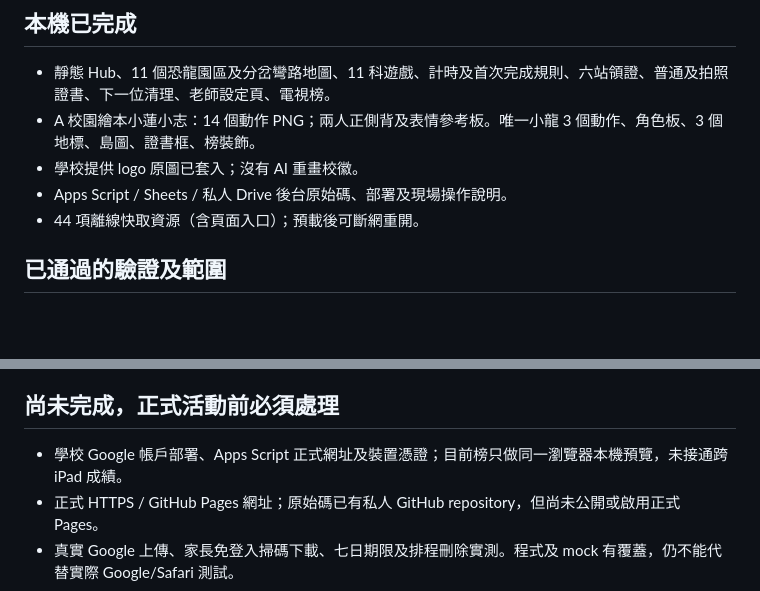
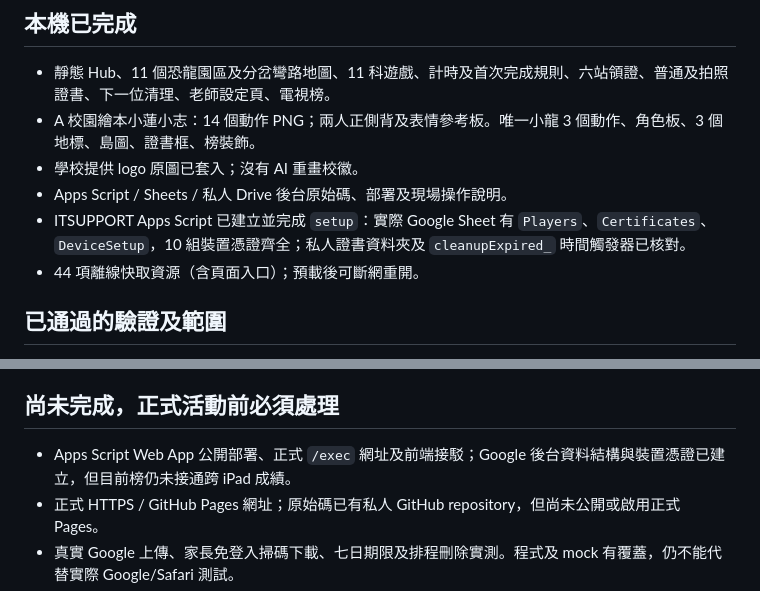
Before and after one commit to chilinbpscth/dino-island-open-day-2026, a Markdown page: docs/VALIDATION.md, 2 parts joined by grey strips. GitHub-like rendering; blank space fills up the shorter version.

Commit message:
Record verified Google backend setup

```diff
--- a/docs/VALIDATION.md
+++ b/docs/VALIDATION.md
@@ -6,6 +6,7 @@
 - A 校園繪本小蓮小志：14 個動作 PNG；兩人正側背及表情參考板。唯一小龍 3 個動作、角色板、3 個地標、島圖、證書框、榜裝飾。
 - 學校提供 logo 原圖已套入；沒有 AI 重畫校徽。
 - Apps Script / Sheets / 私人 Drive 後台原始碼、部署及現場操作說明。
+- ITSUPPORT Apps Script 已建立並完成 `setup`：實際 Google Sheet 有 `Players`、`Certificates`、`DeviceSetup`，10 組裝置憑證齊全；私人證書資料夾及 `cleanupExpired_` 時間觸發器已核對。
 - 44 項離線快取資源（含頁面入口）；預載後可斷網重開。
 
 ## 已通過的驗證及範圍
@@ -20,7 +21,7 @@
 
 ## 尚未完成，正式活動前必須處理
 
-- 學校 Google 帳戶部署、Apps Script 正式網址及裝置憑證；目前榜只做同一瀏覽器本機預覽，未接通跨 iPad 成績。
+- Apps Script Web App 公開部署、正式 `/exec` 網址及前端接駁；Google 後台資料結構與裝置憑證已建立，但目前榜仍未接通跨 iPad 成績。
 - 正式 HTTPS / GitHub Pages 網址；原始碼已有私人 GitHub repository，但尚未公開或啟用正式 Pages。
 - 真實 Google 上傳、家長免登入掃碼下載、七日期限及排程刪除實測。程式及 mock 有覆蓋，仍不能代替實際 Google/Safari 測試。
 - 10 部實體 iPad 同時成績及相片上傳；95% 10 秒內更新或出碼是待測目標，尚無實測數據。
```
Also changed, not shown: other parts of docs/VALIDATION.md (+1 -1 lines), docs/DEPLOYMENT.md (+2 -2 lines).
